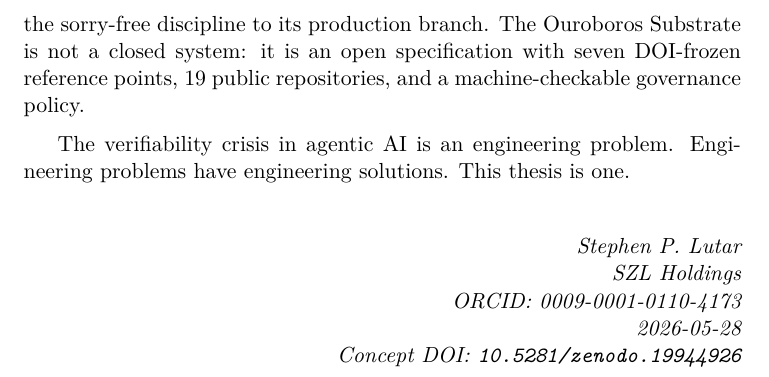
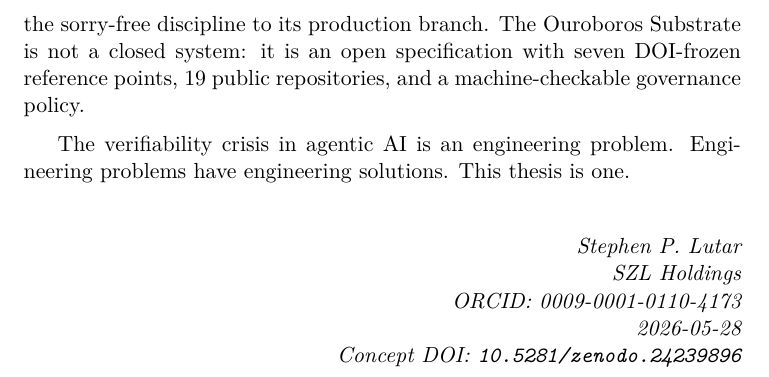
Before and after one commit to szl-holdings/szl-kernels, a LaTeX thesis (corpus/thesis-corpus-v18/main.tex, which reads corpus/thesis-corpus-v18/chapters/08_conclusion.tex): part of page 194 of 195, cut so that both start at the same text. Compiled offline with pdfLaTeX.

Commit message:
Replace placeholder DOI with minted Zenodo DOI in corpus/thesis-corpus-v18/chapters/08_conclusion.tex

```diff
--- a/corpus/thesis-corpus-v18/chapters/08_conclusion.tex
+++ b/corpus/thesis-corpus-v18/chapters/08_conclusion.tex
@@ -563,5 +563,5 @@ Stephen P.\ Lutar\\
 SZL Holdings\\
 ORCID: 0009-0001-0110-4173\\
 2026-05-28\\
-Concept DOI: \texttt{10.5281/zenodo.19944926}
+Concept DOI: \texttt{10.5281/zenodo.24239896}
 \end{flushright}
```
Also changed, not shown: corpus/thesis-corpus-v18/chapters/08_conclusion.tex (2 more changed lines).
